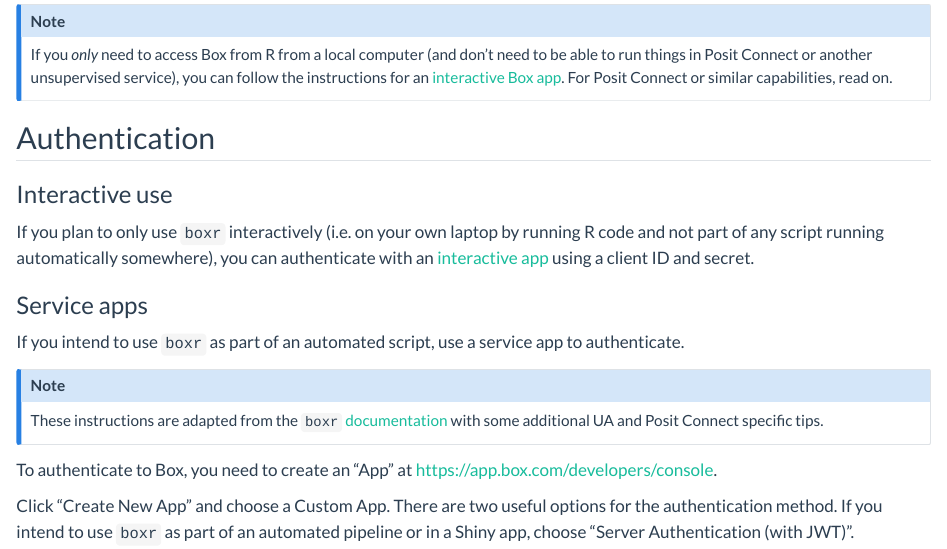
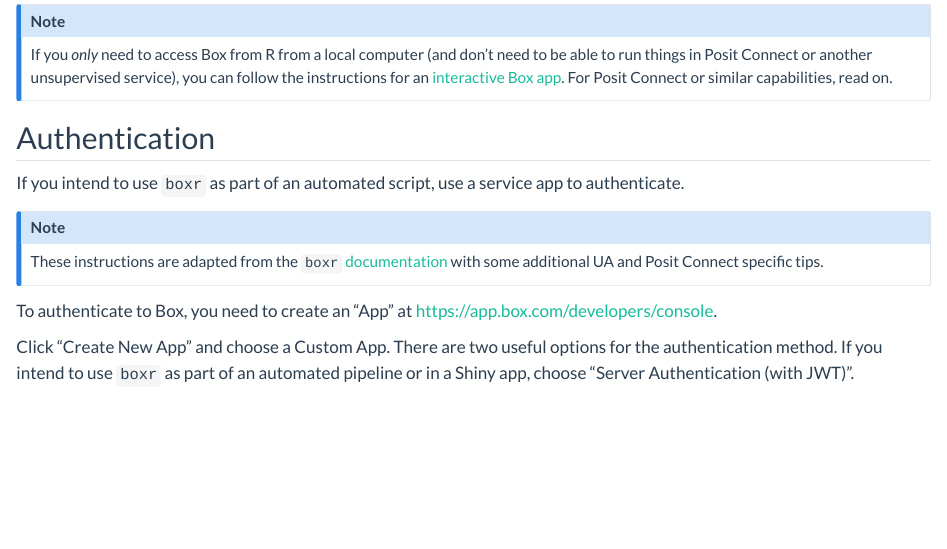
Before and after one commit to cct-datascience/group-procedures, a Quarto document (boxr.qmd): the page in a window 1100 px wide, from 190 px down. Rendered offline with R 4.5, knitr and Pandoc in place of Quarto, with nearby package versions.

Commit message:
remove redundant text

```diff
--- a/boxr.qmd
+++ b/boxr.qmd
@@ -13,12 +13,6 @@
 :::
 
 ## Authentication
-
-### Interactive use
-
-If you plan to only use `boxr` interactively (i.e. on your own laptop by running R code and not part of any script running automatically somewhere), you can authenticate with an [interactive app](https://r-box.github.io/boxr/articles/boxr-app-interactive.html) using a client ID and secret.
-
-### Service apps
 
 If you intend to use `boxr` as part of an automated script, use a service app to authenticate.
 
```
